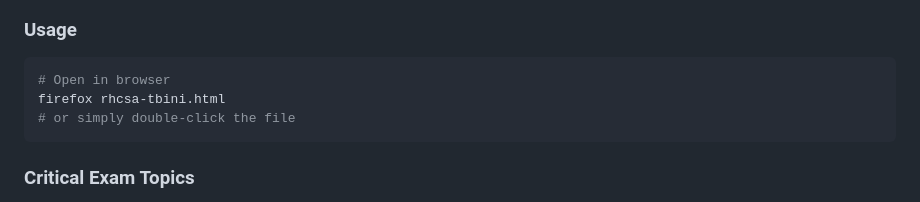
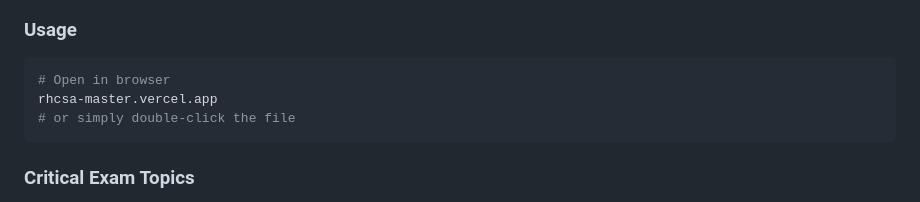
Before and after one commit to Pablo-100/RHCSA-MASTER, a Markdown page: README.md, the part around the change. Drawn GitHub-style.

Commit message:
Modify usage section in README
Update usage instructions to include Vercel link.

````diff
--- a/README.md
+++ b/README.md
@@ -105,7 +105,7 @@ Complete preparation guide for the **RHCSA (EX200)** Red Hat certification. A st
 ### Usage
 ```bash
 # Open in browser
-firefox rhcsa-tbini.html
+rhcsa-master.vercel.app
 # or simply double-click the file
 ```
 
````
